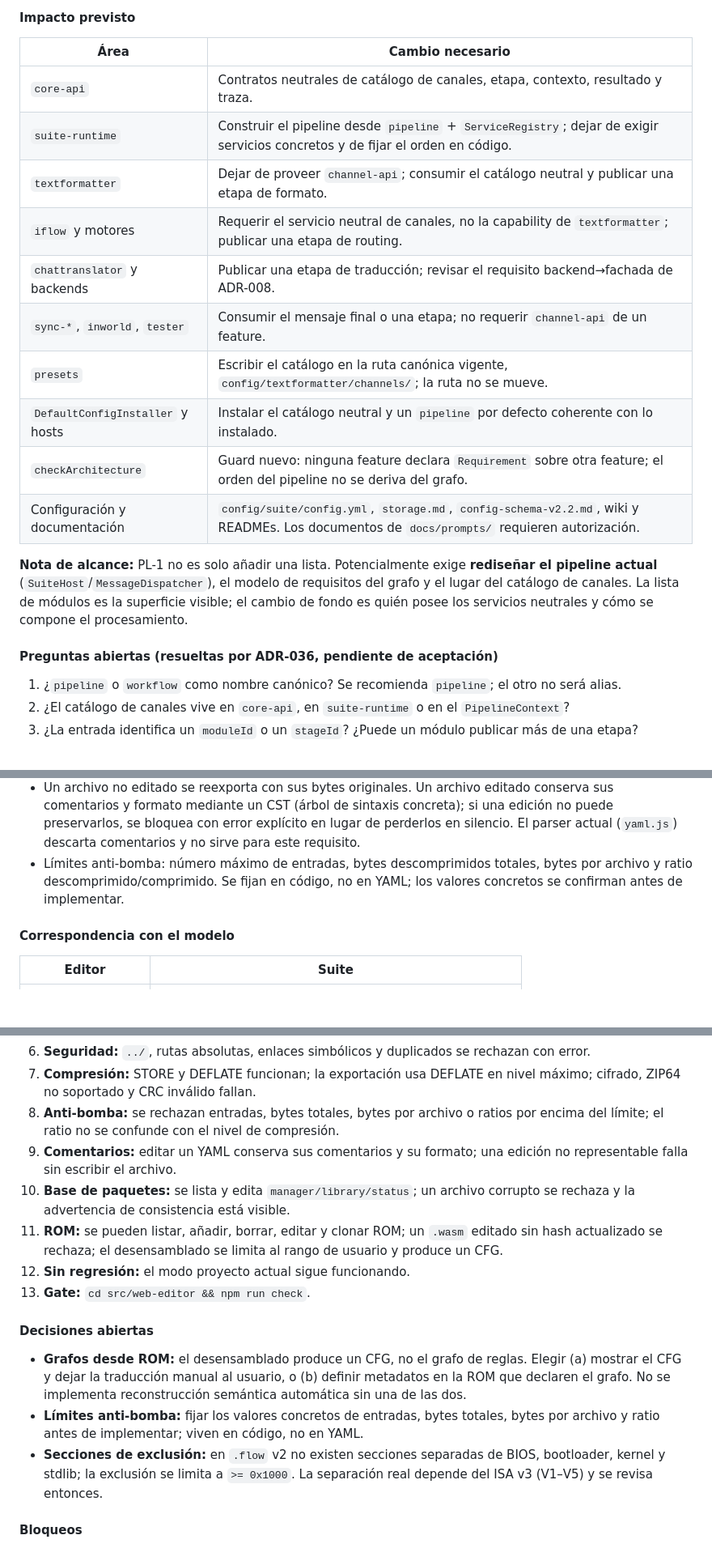
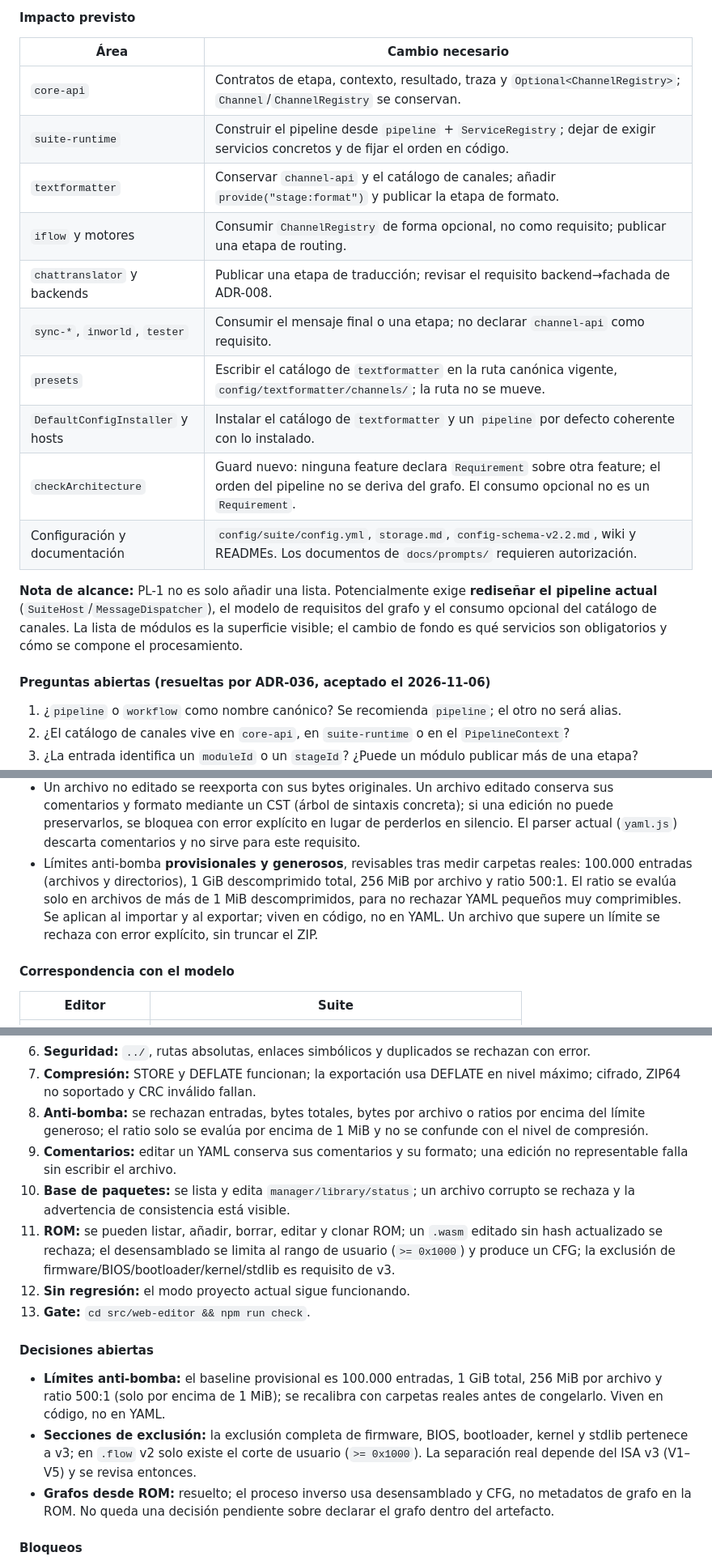
Before and after one commit to majhrs16-official/TextFormatter-Suite, a Markdown page: docs/workdir/PLAN.md, 3 parts joined by grey strips. Shown at 81% size. Rendered like a GitHub page; blank space fills up the shorter version.

```diff
--- a/docs/workdir/PLAN.md
+++ b/docs/workdir/PLAN.md
@@ -340,23 +342,23 @@ interface PipelineStage {
 
 | Área | Cambio necesario |
 |---|---|
-| `core-api` | Contratos neutrales de catálogo de canales, etapa, contexto, resultado y traza. |
+| `core-api` | Contratos de etapa, contexto, resultado, traza y `Optional<ChannelRegistry>`; `Channel`/`ChannelRegistry` se conservan. |
 | `suite-runtime` | Construir el pipeline desde `pipeline` + `ServiceRegistry`; dejar de exigir servicios concretos y de fijar el orden en código. |
-| `textformatter` | Dejar de proveer `channel-api`; consumir el catálogo neutral y publicar una etapa de formato. |
-| `iflow` y motores | Requerir el servicio neutral de canales, no la capability de `textformatter`; publicar una etapa de routing. |
+| `textformatter` | Conservar `channel-api` y el catálogo de canales; añadir `provide("stage:format")` y publicar la etapa de formato. |
+| `iflow` y motores | Consumir `ChannelRegistry` de forma opcional, no como requisito; publicar una etapa de routing. |
 | `chattranslator` y backends | Publicar una etapa de traducción; revisar el requisito backend→fachada de ADR-008. |
-| `sync-*`, `inworld`, `tester` | Consumir el mensaje final o una etapa; no requerir `channel-api` de un feature. |
-| `presets` | Escribir el catálogo en la ruta canónica vigente, `config/textformatter/channels/`; la ruta no se mueve. |
-| `DefaultConfigInstaller` y hosts | Instalar el catálogo neutral y un `pipeline` por defecto coherente con lo instalado. |
-| `checkArchitecture` | Guard nuevo: ninguna feature declara `Requirement` sobre otra feature; el orden del pipeline no se deriva del grafo. |
+| `sync-*`, `inworld`, `tester` | Consumir el mensaje final o una etapa; no declarar `channel-api` como requisito. |
+| `presets` | Escribir el catálogo de `textformatter` en la ruta canónica vigente, `config/textformatter/channels/`; la ruta no se mueve. |
+| `DefaultConfigInstaller` y hosts | Instalar el catálogo de `textformatter` y un `pipeline` por defecto coherente con lo instalado. |
+| `checkArchitecture` | Guard nuevo: ninguna feature declara `Requirement` sobre otra feature; el orden del pipeline no se deriva del grafo. El consumo opcional no es un `Requirement`. |
 | Configuración y documentación | `config/suite/config.yml`, `storage.md`, `config-schema-v2.2.md`, wiki y READMEs. Los documentos de `docs/prompts/` requieren autorización. |
 
 **Nota de alcance:** PL-1 no es solo añadir una lista. Potencialmente exige **rediseñar el pipeline
-actual** (`SuiteHost`/`MessageDispatcher`), el modelo de requisitos del grafo y el lugar del catálogo
-de canales. La lista de módulos es la superficie visible; el cambio de fondo es quién posee los
-servicios neutrales y cómo se compone el procesamiento.
-
-#### Preguntas abiertas (resueltas por ADR-036, pendiente de aceptación)
+actual** (`SuiteHost`/`MessageDispatcher`), el modelo de requisitos del grafo y el consumo opcional
+del catálogo de canales. La lista de módulos es la superficie visible; el cambio de fondo es qué
+servicios son obligatorios y cómo se compone el procesamiento.
+
+#### Preguntas abiertas (resueltas por ADR-036, aceptado el 2026-11-06)
 
 1. ¿`pipeline` o `workflow` como nombre canónico? Se recomienda `pipeline`; el otro no será alias.
 2. ¿El catálogo de canales vive en `core-api`, en `suite-runtime` o en el `PipelineContext`?
@@ -737,9 +756,11 @@ los archivos no editados y no transporta JARs, dependencias, caché, journal, ba
   comentarios y formato mediante un CST (árbol de sintaxis concreta); si una edición no puede
   preservarlos, se bloquea con error explícito en lugar de perderlos en silencio. El parser actual
   (`yaml.js`) descarta comentarios y no sirve para este requisito.
-- Límites anti-bomba: número máximo de entradas, bytes descomprimidos totales, bytes por archivo y
-  ratio descomprimido/comprimido. Se fijan en código, no en YAML; los valores concretos se
-  confirman antes de implementar.
+- Límites anti-bomba **provisionales y generosos**, revisables tras medir carpetas reales:
+  100.000 entradas (archivos y directorios), 1 GiB descomprimido total, 256 MiB por archivo y ratio
+  500:1. El ratio se evalúa solo en archivos de más de 1 MiB descomprimidos, para no rechazar YAML
+  pequeños muy comprimibles. Se aplican al importar y al exportar; viven en código, no en YAML. Un
+  archivo que supere un límite se rechaza con error explícito, sin truncar el ZIP.
 
 #### Correspondencia con el modelo
 
@@ -823,26 +846,28 @@ legacy ni lectores alternativos (ADR-034).
 7. **Compresión:** STORE y DEFLATE funcionan; la exportación usa DEFLATE en nivel máximo; cifrado,
    ZIP64 no soportado y CRC inválido fallan.
 8. **Anti-bomba:** se rechazan entradas, bytes totales, bytes por archivo o ratios por encima del
-   límite; el ratio no se confunde con el nivel de compresión.
+   límite generoso; el ratio solo se evalúa por encima de 1 MiB y no se confunde con el nivel de
+   compresión.
 9. **Comentarios:** editar un YAML conserva sus comentarios y su formato; una edición no
    representable falla sin escribir el archivo.
 10. **Base de paquetes:** se lista y edita `manager/library/status`; un archivo corrupto se rechaza
     y la advertencia de consistencia está visible.
 11. **ROM:** se pueden listar, añadir, borrar, editar y clonar ROM; un `.wasm` editado sin hash
-    actualizado se rechaza; el desensamblado se limita al rango de usuario y produce un CFG.
+    actualizado se rechaza; el desensamblado se limita al rango de usuario (`>= 0x1000`) y produce un
+    CFG; la exclusión de firmware/BIOS/bootloader/kernel/stdlib es requisito de v3.
 12. **Sin regresión:** el modo proyecto actual sigue funcionando.
 13. **Gate:** `cd src/web-editor && npm run check`.
 
 #### Decisiones abiertas
 
-- **Grafos desde ROM:** el desensamblado produce un CFG, no el grafo de reglas. Elegir (a) mostrar el
-  CFG y dejar la traducción manual al usuario, o (b) definir metadatos en la ROM que declaren el
-  grafo. No se implementa reconstrucción semántica automática sin una de las dos.
-- **Límites anti-bomba:** fijar los valores concretos de entradas, bytes totales, bytes por archivo y
-  ratio antes de implementar; viven en código, no en YAML.
-- **Secciones de exclusión:** en `.flow` v2 no existen secciones separadas de BIOS, bootloader,
-  kernel y stdlib; la exclusión se limita a `>= 0x1000`. La separación real depende del ISA v3
-  (V1–V5) y se revisa entonces.
+- **Límites anti-bomba:** el baseline provisional es 100.000 entradas, 1 GiB total, 256 MiB por
+  archivo y ratio 500:1 (solo por encima de 1 MiB); se recalibra con carpetas reales antes de
+  congelarlo. Viven en código, no en YAML.
+- **Secciones de exclusión:** la exclusión completa de firmware, BIOS, bootloader, kernel y stdlib
+  pertenece a v3; en `.flow` v2 solo existe el corte de usuario (`>= 0x1000`). La separación real
+  depende del ISA v3 (V1–V5) y se revisa entonces.
+- **Grafos desde ROM:** resuelto; el proceso inverso usa desensamblado y CFG, no metadatos de grafo
+  en la ROM. No queda una decisión pendiente sobre declarar el grafo dentro del artefacto.
 
 #### Bloqueos
 
```
Also changed, not shown: other parts of docs/workdir/PLAN.md (+79 -58 lines), docs/workdir/ADR.md (+52 -45 lines).
